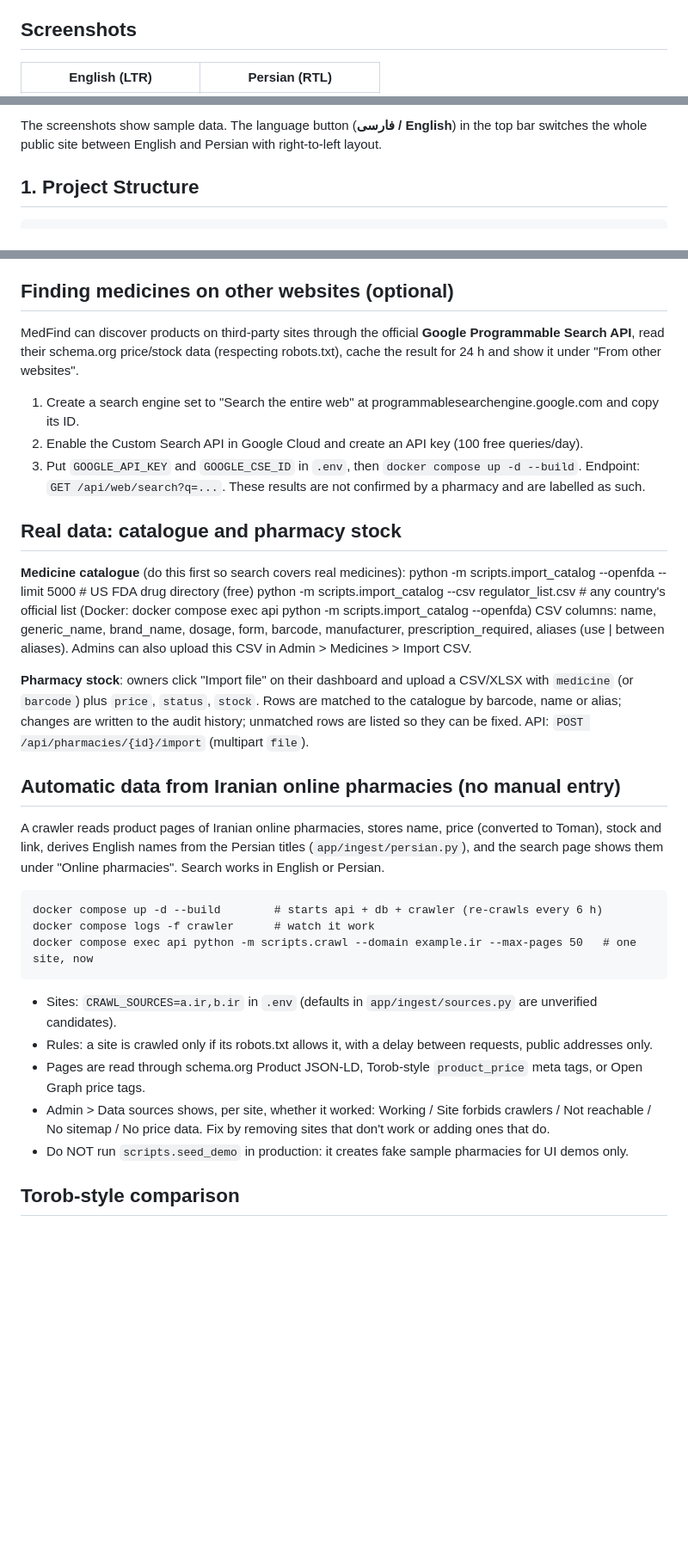
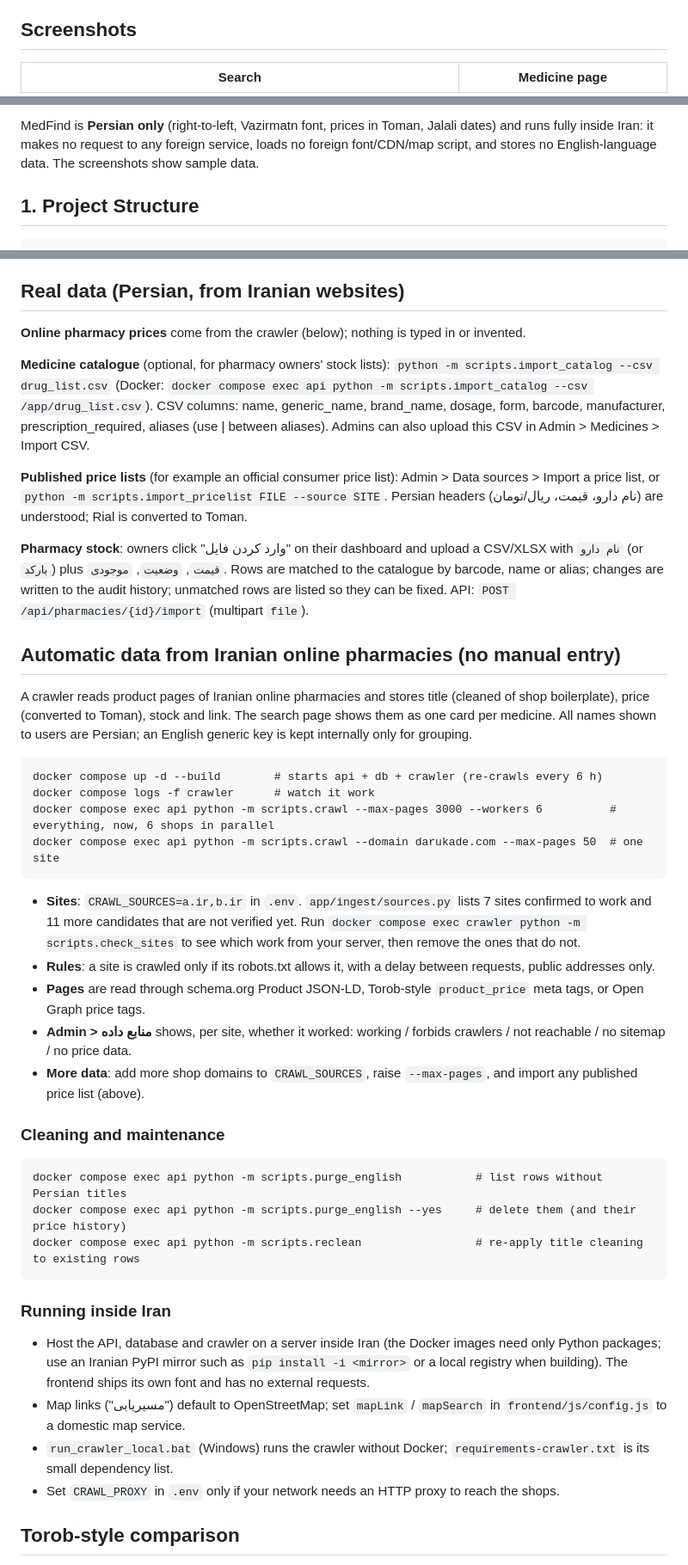
Before and after one commit to amirhosein1324/Medfind, a Markdown page: README.md, 3 parts joined by grey strips. Shown at 86% size. Rendered like a GitHub page; blank space fills up the shorter version.

```diff
--- a/README.md
+++ b/README.md
@@ -7,5 +7,5 @@ features the proposal calls out as needed for production.
 
 ## Screenshots
 
-| English (LTR) | Persian (RTL) |
+| Search | Medicine page |
 |:---:|:---:|
@@ -13,5 +13,7 @@ features the proposal calls out as needed for production.
 
-The screenshots show sample data. The language button (**فارسی / English**) in the top bar switches the whole public site between English and Persian with right-to-left layout.
+MedFind is **Persian only** (right-to-left, Vazirmatn font, prices in Toman, Jalali dates) and runs fully inside
+Iran: it makes no request to any foreign service, loads no foreign font/CDN/map script, and stores no English-language data.
+The screenshots show sample data.
 
 ## 1. Project Structure
 
@@ -247,34 +249,49 @@ they're not yet automated here:
   scale or isn't fuzzy enough — the proposal's "Smart Search" section
   (typo tolerance, relevance ranking) is a natural next iteration here.
 
-## Finding medicines on other websites (optional)
-MedFind can discover products on third-party sites through the official **Google Programmable Search API**, read their schema.org price/stock data (respecting robots.txt), cache the result for 24 h and show it under "From other websites".
-1. Create a search engine set to "Search the entire web" at programmablesearchengine.google.com and copy its ID.
-2. Enable the Custom Search API in Google Cloud and create an API key (100 free queries/day).
-3. Put `GOOGLE_API_KEY` and `GOOGLE_CSE_ID` in `.env`, then `docker compose up -d --build`.
-Endpoint: `GET /api/web/search?q=...`. These results are not confirmed by a pharmacy and are labelled as such.
+## Real data (Persian, from Iranian websites)
 
-## Real data: catalogue and pharmacy stock
-**Medicine catalogue** (do this first so search covers real medicines):
-    python -m scripts.import_catalog --openfda --limit 5000        # US FDA drug directory (free)
-    python -m scripts.import_catalog --csv regulator_list.csv      # any country's official list
-    (Docker: docker compose exec api python -m scripts.import_catalog --openfda)
-CSV columns: name, generic_name, brand_name, dosage, form, barcode, manufacturer, prescription_required, aliases (use | between aliases). Admins can also upload this CSV in Admin > Medicines > Import CSV.
+**Online pharmacy prices** come from the crawler (below); nothing is typed in or invented.
 
-**Pharmacy stock**: owners click "Import file" on their dashboard and upload a CSV/XLSX with `medicine` (or `barcode`) plus `price`, `status`, `stock`. Rows are matched to the catalogue by barcode, name or alias; changes are written to the audit history; unmatched rows are listed so they can be fixed. API: `POST /api/pharmacies/{id}/import` (multipart `file`).
+**Medicine catalogue** (optional, for pharmacy owners' stock lists): `python -m scripts.import_catalog --csv drug_list.csv`
+(Docker: `docker compose exec api python -m scripts.import_catalog --csv /app/drug_list.csv`).
+CSV columns: name, generic_name, brand_name, dosage, form, barcode, manufacturer, prescription_required, aliases (use | between aliases).
+Admins can also upload this CSV in Admin > Medicines > Import CSV.
+
+**Published price lists** (for example an official consumer price list): Admin > Data sources > Import a price list, or
+`python -m scripts.import_pricelist FILE --source SITE`. Persian headers (نام دارو، قیمت، ریال/تومان) are understood; Rial is converted to Toman.
+
+**Pharmacy stock**: owners click "وارد کردن فایل" on their dashboard and upload a CSV/XLSX with `نام دارو` (or `بارکد`) plus `قیمت`, `وضعیت`, `موجودی`.
+Rows are matched to the catalogue by barcode, name or alias; changes are written to the audit history; unmatched rows are listed so they can be fixed.
+API: `POST /api/pharmacies/{id}/import` (multipart `file`).
 
 ## Automatic data from Iranian online pharmacies (no manual entry)
-A crawler reads product pages of Iranian online pharmacies, stores name, price (converted to Toman), stock and link, derives English names from the Persian titles (`app/ingest/persian.py`), and the search page shows them under "Online pharmacies". Search works in English or Persian.
+A crawler reads product pages of Iranian online pharmacies and stores title (cleaned of shop boilerplate), price (converted to Toman), stock and link.
+The search page shows them as one card per medicine. All names shown to users are Persian; an English generic key is kept internally only for grouping.
 
     docker compose up -d --build        # starts api + db + crawler (re-crawls every 6 h)
     docker compose logs -f crawler      # watch it work
-    docker compose exec api python -m scripts.crawl --domain example.ir --max-pages 50   # one site, now
+    docker compose exec api python -m scripts.crawl --max-pages 3000 --workers 6          # everything, now, 6 shops in parallel
+    docker compose exec api python -m scripts.crawl --domain darukade.com --max-pages 50  # one site
 
-* Sites: `CRAWL_SOURCES=a.ir,b.ir` in `.env` (defaults in `app/ingest/sources.py` are unverified candidates).
-* Rules: a site is crawled only if its robots.txt allows it, with a delay between requests, public addresses only.
-* Pages are read through schema.org Product JSON-LD, Torob-style `product_price` meta tags, or Open Graph price tags.
-* Admin > Data sources shows, per site, whether it worked: Working / Site forbids crawlers / Not reachable / No sitemap / No price data. Fix by removing sites that don't work or adding ones that do.
-* Do NOT run `scripts.seed_demo` in production: it creates fake sample pharmacies for UI demos only.
+* **Sites**: `CRAWL_SOURCES=a.ir,b.ir` in `.env`. `app/ingest/sources.py` lists 7 sites confirmed to work and 11 more candidates that are not verified yet.
+  Run `docker compose exec crawler python -m scripts.check_sites` to see which work from your server, then remove the ones that do not.
+* **Rules**: a site is crawled only if its robots.txt allows it, with a delay between requests, public addresses only.
+* **Pages** are read through schema.org Product JSON-LD, Torob-style `product_price` meta tags, or Open Graph price tags.
+* **Admin > منابع داده** shows, per site, whether it worked: working / forbids crawlers / not reachable / no sitemap / no price data.
+* **More data**: add more shop domains to `CRAWL_SOURCES`, raise `--max-pages`, and import any published price list (above).
+
+### Cleaning and maintenance
+    docker compose exec api python -m scripts.purge_english           # list rows without Persian titles
+    docker compose exec api python -m scripts.purge_english --yes     # delete them (and their price history)
+    docker compose exec api python -m scripts.reclean                 # re-apply title cleaning to existing rows
+
+### Running inside Iran
+* Host the API, database and crawler on a server inside Iran (the Docker images need only Python packages; use an Iranian PyPI mirror
+  such as `pip install -i <mirror>` or a local registry when building). The frontend ships its own font and has no external requests.
+* Map links ("مسیریابی") default to OpenStreetMap; set `mapLink` / `mapSearch` in `frontend/js/config.js` to a domestic map service.
+* `run_crawler_local.bat` (Windows) runs the crawler without Docker; `requirements-crawler.txt` is its small dependency list.
+* Set `CRAWL_PROXY` in `.env` only if your network needs an HTTP proxy to reach the shops.
 
 ## Torob-style comparison
 Search shows one card per medicine ("from X Toman, N shops, M in stock"), grouped across shops by generic + strength + form. A card opens `product.html?k=...`: every shop's offer cheapest first with a "Go to shop" button, lowest/average price, and a price-history chart built from the crawler's re-checks (`price_points`). API: `GET /api/web/search?q=` (grouped, `sort=price|relevance`) and `GET /api/web/product?key=`.
```
Also changed, not shown: other parts of README.md (+6 -15 lines).
